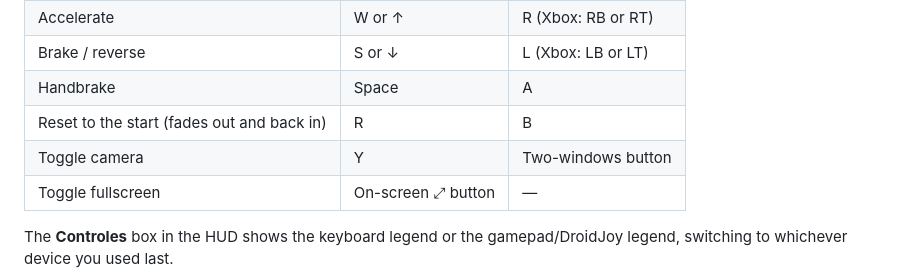
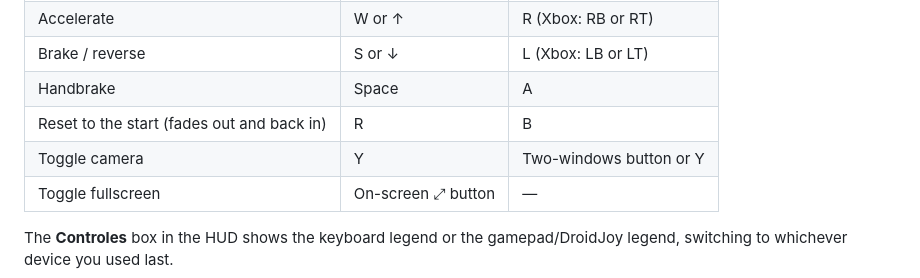
Before and after one commit to lianeheidemann/mini-driving-simulator-3d, a Markdown page: README.md, the part around the change. GitHub-like rendering.

```diff
--- a/README.md
+++ b/README.md
@@ -50,7 +50,7 @@ The car's initial 3D model was generated with [Tripo3D](https://www.tripo3d.ai/)
 | Brake / reverse | S or ↓ | L (Xbox: LB or LT) |
 | Handbrake | Space | A |
 | Reset to the start (fades out and back in) | R | B |
-| Toggle camera | Y | Two-windows button |
+| Toggle camera | Y | Two-windows button or Y |
 | Toggle fullscreen | On-screen ⤢ button | — |
 
 The **Controles** box in the HUD shows the keyboard legend or the gamepad/DroidJoy legend, switching to whichever device you used last.
```
